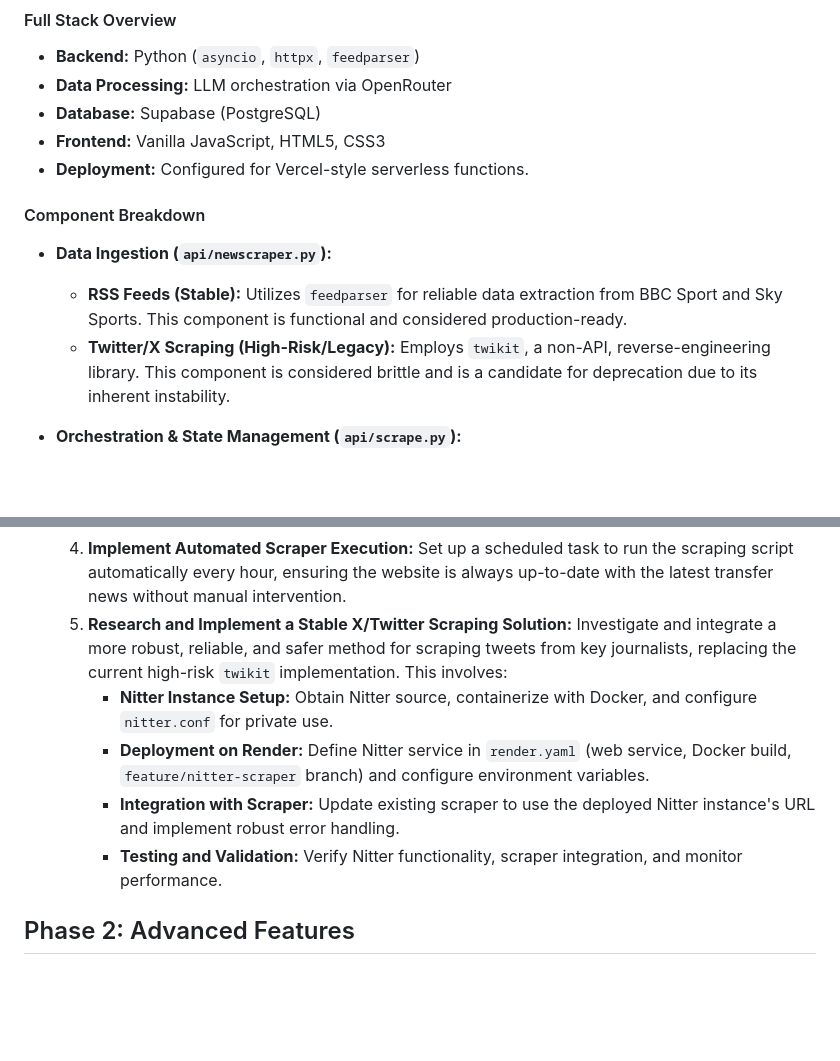
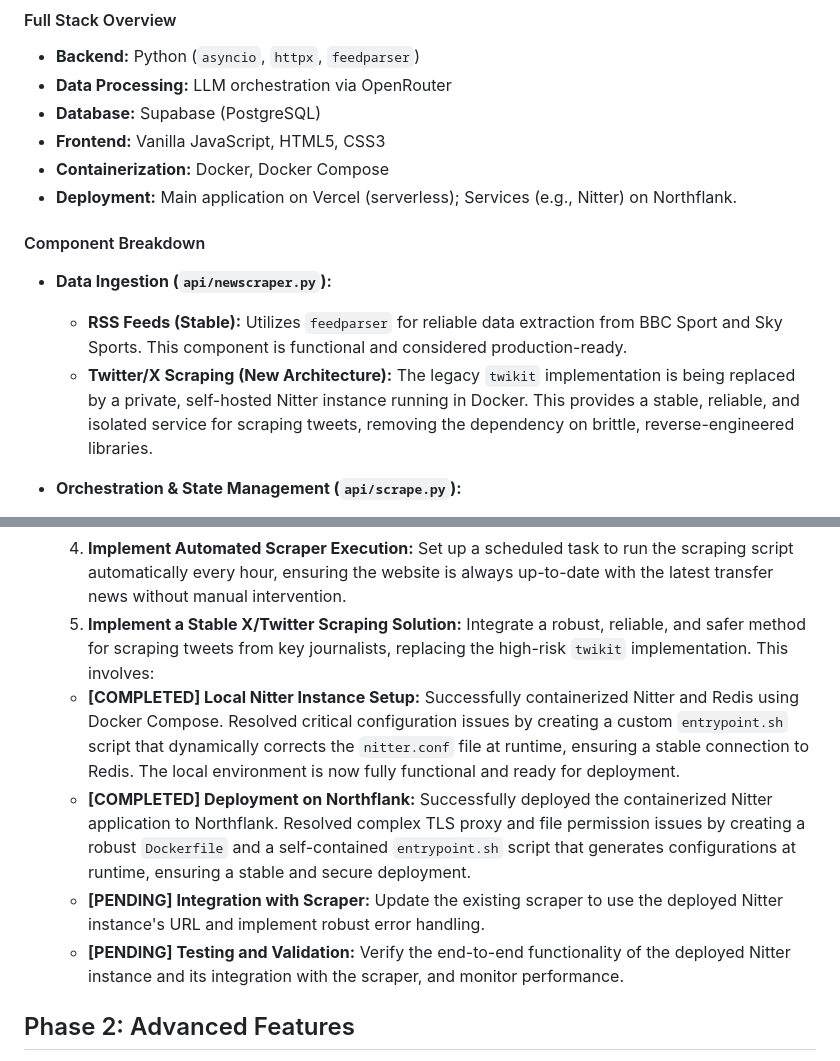
Before and after one commit to AllForGooners/AllForGooners, a Markdown page: ROADMAP.md, 2 parts joined by grey strips. GitHub-like rendering; blank space fills up the shorter version.

Commit message:
Docs: Mark Northflank deployment as complete

```diff
--- a/ROADMAP.md
+++ b/ROADMAP.md
@@ -11,13 +11,14 @@ This document outlines the current state of the project and the strategic roadma
 *   **Data Processing:** LLM orchestration via OpenRouter
 *   **Database:** Supabase (PostgreSQL)
 *   **Frontend:** Vanilla JavaScript, HTML5, CSS3
-*   **Deployment:** Configured for Vercel-style serverless functions.
+*   **Containerization:** Docker, Docker Compose
+*   **Deployment:** Main application on Vercel (serverless); Services (e.g., Nitter) on Northflank.
 
 #### Component Breakdown
 
 *   **Data Ingestion (`api/newscraper.py`):**
     *   **RSS Feeds (Stable):** Utilizes `feedparser` for reliable data extraction from BBC Sport and Sky Sports. This component is functional and considered production-ready.
-    *   **Twitter/X Scraping (High-Risk/Legacy):** Employs `twikit`, a non-API, reverse-engineering library. This component is considered brittle and is a candidate for deprecation due to its inherent instability.
+    *   **Twitter/X Scraping (New Architecture):** The legacy `twikit` implementation is being replaced by a private, self-hosted Nitter instance running in Docker. This provides a stable, reliable, and isolated service for scraping tweets, removing the dependency on brittle, reverse-engineered libraries.
 
 *   **Orchestration & State Management (`api/scrape.py`):**
     *   The core orchestrator, `api/scrape.py`, runs an `asyncio` event loop, managing the full ETL pipeline.
@@ -61,11 +62,11 @@ This document outlines the current state of the project and the strategic roadma
     2.  **Develop a Centralized Sports API Client (`api/sports_api_client.py`):** Create a single module to handle all interactions with API-Football, Wikimedia, and SportMonks. Its first function will be `get_player_image()`.
     3.  **Implement API-Driven Image Standardization:** After the LLM identifies a player in an article, call the new API client to get a high-quality, professional headshot.
     4.  **Implement Automated Scraper Execution:** Set up a scheduled task to run the scraping script automatically every hour, ensuring the website is always up-to-date with the latest transfer news without manual intervention.
-    5.  **Research and Implement a Stable X/Twitter Scraping Solution:** Investigate and integrate a more robust, reliable, and safer method for scraping tweets from key journalists, replacing the current high-risk `twikit` implementation. This involves:
-        *   **Nitter Instance Setup:** Obtain Nitter source, containerize with Docker, and configure `nitter.conf` for private use.
-        *   **Deployment on Render:** Define Nitter service in `render.yaml` (web service, Docker build, `feature/nitter-scraper` branch) and configure environment variables.
-        *   **Integration with Scraper:** Update existing scraper to use the deployed Nitter instance's URL and implement robust error handling.
-        *   **Testing and Validation:** Verify Nitter functionality, scraper integration, and monitor performance.
+    5.  **Implement a Stable X/Twitter Scraping Solution:** Integrate a robust, reliable, and safer method for scraping tweets from key journalists, replacing the high-risk `twikit` implementation. This involves:
+    *   **[COMPLETED] Local Nitter Instance Setup:** Successfully containerized Nitter and Redis using Docker Compose. Resolved critical configuration issues by creating a custom `entrypoint.sh` script that dynamically corrects the `nitter.conf` file at runtime, ensuring a stable connection to Redis. The local environment is now fully functional and ready for deployment.
+    *   **[COMPLETED] Deployment on Northflank:** Successfully deployed the containerized Nitter application to Northflank. Resolved complex TLS proxy and file permission issues by creating a robust `Dockerfile` and a self-contained `entrypoint.sh` script that generates configurations at runtime, ensuring a stable and secure deployment.
+    *   **[PENDING] Integration with Scraper:** Update the existing scraper to use the deployed Nitter instance's URL and implement robust error handling.
+    *   **[PENDING] Testing and Validation:** Verify the end-to-end functionality of the deployed Nitter instance and its integration with the scraper, and monitor performance.
 
 ## Phase 2: Advanced Features
 
```
